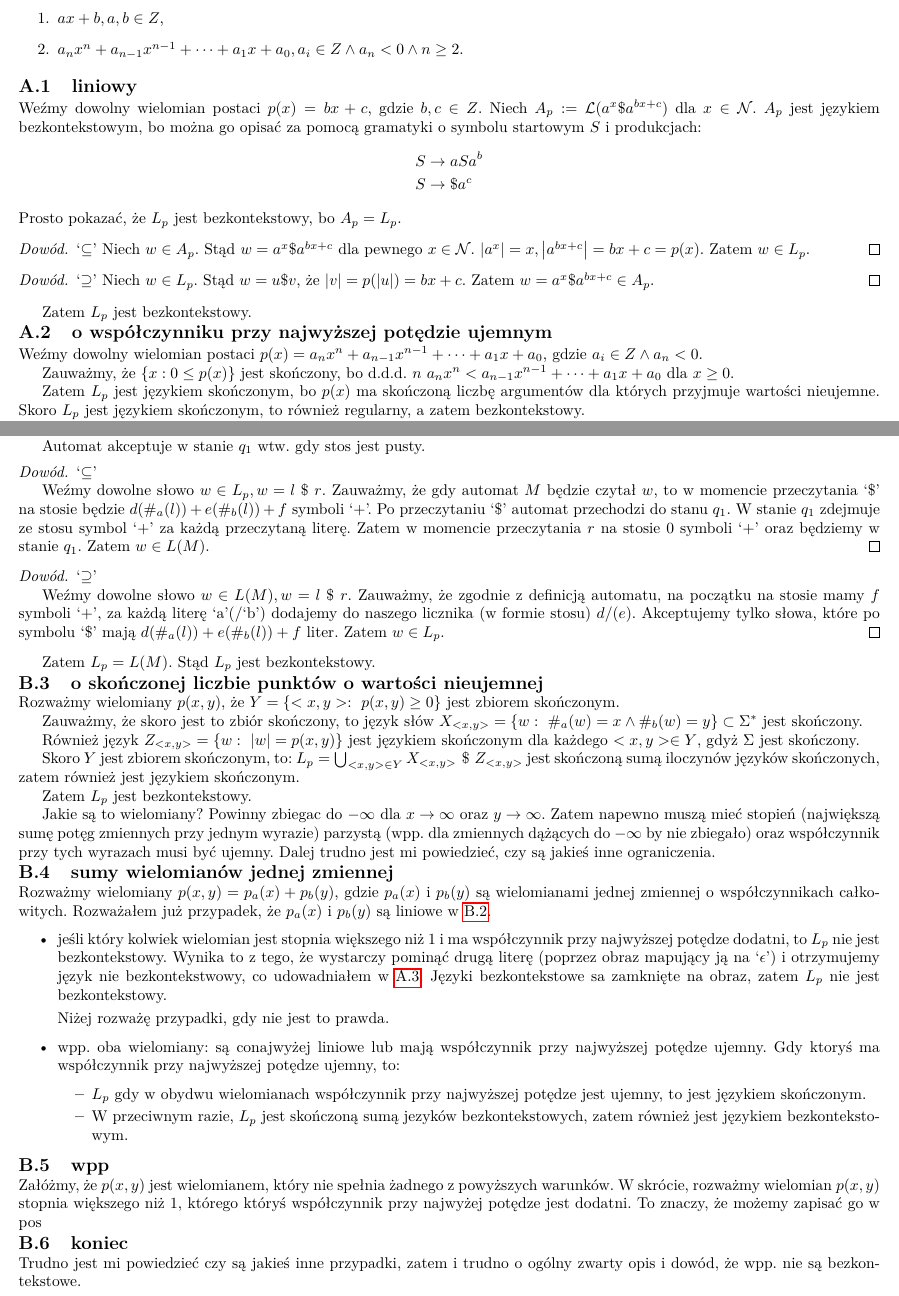
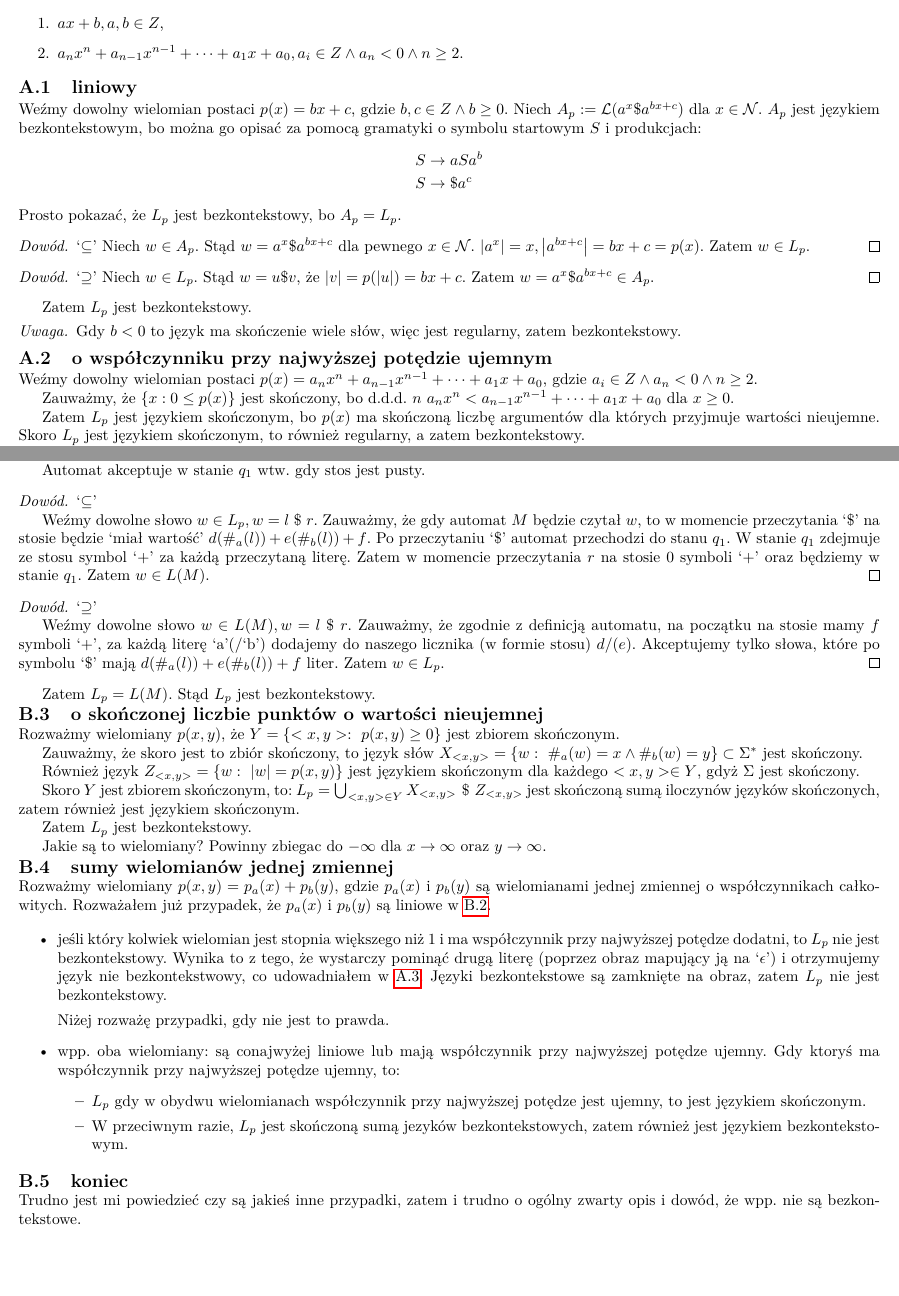
Before and after one commit to MrD4rkne/laac, a LaTeX document (pwd2/pwd2.tex): two parts of pages 1 and 2 of 2, joined at a grey line, cut so that both start at the same text, the shorter picture padded with empty space. Compiled offline with pdfLaTeX.

Commit message:
remove wpp, minor fixies

```diff
--- a/pwd2/pwd2.tex
+++ b/pwd2/pwd2.tex
@@ -59,7 +59,7 @@ Są 2 typy takich wielomianów:
 
 \subsection{liniowy}
 
-Weźmy dowolny wielomian postaci \( p(x)=bx + c\), gdzie \(b,c \in Z\).
+Weźmy dowolny wielomian postaci \( p(x)=bx + c\), gdzie \(b,c \in Z \land b \geq 0\).
 Niech \(A_p := \mathcal{L}(a^x \$ a^{bx + c})\) dla \(x \in \mathcal{N}\).
 \(A_p\) jest językiem bezkontekstowym, bo można go opisać za pomocą gramatyki
 o symbolu startowym \(S\) i produkcjach:
@@ -83,9 +83,14 @@ Prosto pokazać, że \(L_p\) jest bezkontekstowy, bo \(A_p = L_p\).
 
 Zatem \(L_p\) jest bezkontekstowy.
 
+
+\begin{remark}
+Gdy \(b < 0\) to język ma skończenie wiele słów, więc jest regularny, zatem bezkontekstowy.
+\end{remark}
+
 \subsection{o współczynniku przy najwyższej potędzie ujemnym}
 
-Weźmy dowolny wielomian postaci \( p(x)=a_n x^n + a_{n-1}x^{n-1} + \cdots + a_1x + a_0\), gdzie \(a_i \in Z \land a_n < 0\).
+Weźmy dowolny wielomian postaci \( p(x)=a_n x^n + a_{n-1}x^{n-1} + \cdots + a_1x + a_0\), gdzie \(a_i \in Z \land a_n < 0 \land n \geq 2\).
 
 Zauważmy, że \(\left\{ x: 0 \leq p(x) \right\}\) jest skończony, bo d.d.d. \(n\) \(a_n x^n < a_{n-1}x^{n-1} + \cdots + a_1x + a_0\) dla \(x \geq 0\).
 
@@ -182,7 +187,7 @@ Weźmy język \(L_p\). Pokażę, że istnieje automat ze stosem \(M\),
 
     Weźmy dowolne słowo \(w \in L_p, w = l \ \$ \ r\).
     Zauważmy, że gdy automat \(M\) będzie czytał \(w\),
-    to w momencie przeczytania `\$' na stosie będzie \(d(\#_{a}(l))+e(\#_{b}(l))+f\) symboli `+'.
+    to w momencie przeczytania `\$' na stosie będzie `miał wartość' \(d(\#_{a}(l))+e(\#_{b}(l))+f\).
     Po przeczytaniu `\$' automat przechodzi do stanu \(q_1\).
     W stanie \(q_1\) zdejmuje ze stosu symbol `+' za każdą przeczytaną literę.
     Zatem w momencie przeczytania \(r\) na stosie 0 symboli `+' oraz będziemy w stanie \(q_1\).
@@ -217,8 +222,6 @@ Zatem \(L_p\) jest bezkontekstowy.
 
 Jakie są to wielomiany?
 Powinny zbiegac do \(- \infty\) dla \(x \to \infty\) oraz \(y \to \infty\).
-Zatem napewno muszą mieć stopień (największą sumę potęg zmiennych przy jednym wyrazie) parzystą (wpp. dla zmiennych dążących do \(-\infty\) by nie zbiegało) oraz współczynnik przy tych wyrazach musi być ujemny.
-Dalej trudno jest mi powiedzieć, czy są jakieś inne ograniczenia.
 
 \subsection{sumy wielomianów jednej zmiennej}
 
@@ -242,12 +246,6 @@ Rozważałem już przypadek, że \(p_a(x)\) i \(p_b(y)\) są liniowe w \ref{sec:
     \end{itemize}
 \end{itemize}
 
-\subsection{wpp}
-
-Załóżmy, że \(p(x,y)\) jest wielomianem, który nie spełnia żadnego z powyższych warunków.
-W skrócie, rozważmy wielomian \(p(x,y)\) stopnia większego niż 1, którego któryś współczynnik przy najwyżej potędze jest dodatni.
-To znaczy, że możemy zapisać go w pos
-
 \subsection{koniec}
 
 Trudno jest mi powiedzieć czy są jakieś inne przypadki, zatem i trudno o ogólny zwarty opis i dowód, że wpp. nie są bezkontekstowe.
```
Also changed, not shown: pwd2/pwd2.tex (3 more changed lines).
